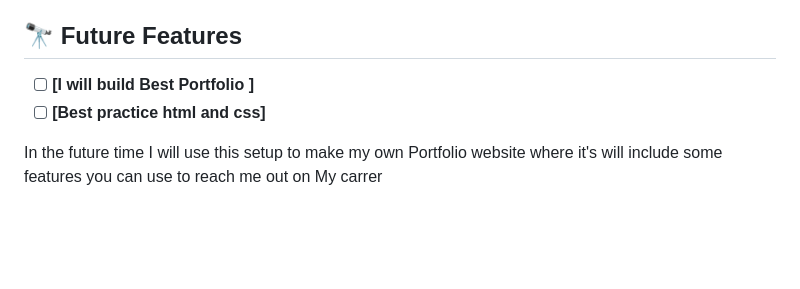
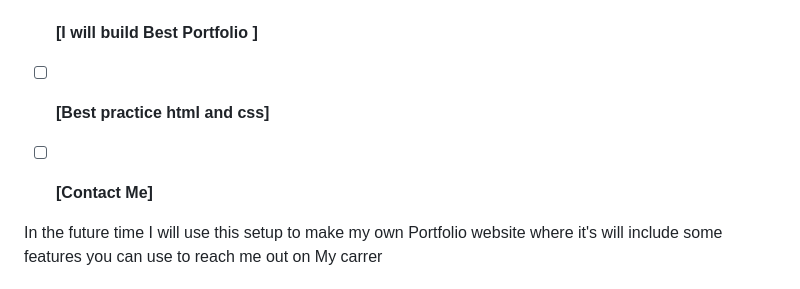
Before and after one commit to sibomana123/MV_Hello__project, a Markdown page: README.md, the part around the change. Drawn GitHub-style; blank space fills up the shorter version.

```diff
--- a/README.md
+++ b/README.md
@@ -171,6 +171,8 @@ Your working browser.
 
 - [ ] **[I will build Best Portfolio ]**
 - [ ]  **[Best practice html and css]**
+- [ ]  **[Contact Me]**
+
 
  In the future time I will use this setup to make my own Portfolio website where it's will include some features you can use to reach me out on My carrer
 
```
